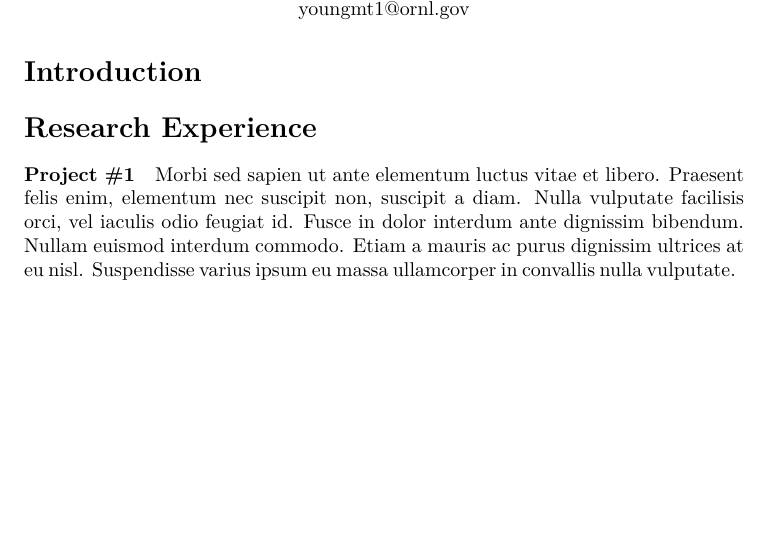
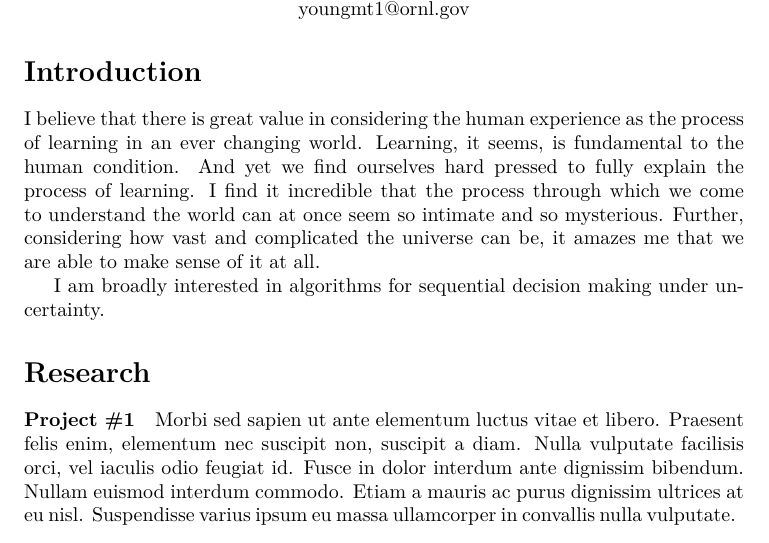
Before and after one commit to yngtodd/statement_of_purpose, a LaTeX document (main.tex, which reads sections/experience.tex, sections/introduction.tex): part of the page, cut so that both start at the same text, the shorter picture padded with empty space. Compiled offline with XeLaTeX.

Commit message:
Updates from ShareLaTeX

```diff
--- a/sections/experience.tex
+++ b/sections/experience.tex
@@ -1,4 +1,4 @@
-\section*{Research Experience}
+\section*{Research}
 \paragraph{Project \#1}
 Morbi sed sapien ut ante elementum luctus vitae et libero. Praesent
 felis enim, elementum nec suscipit non, suscipit a diam. Nulla
--- a/sections/introduction.tex
+++ b/sections/introduction.tex
@@ -1 +1,4 @@
 \section*{Introduction}
+I believe that there is great value in considering the human experience as the process of learning in an ever changing world. Learning, it seems, is fundamental to the human condition. And yet we find ourselves hard pressed to fully explain the process of learning. I find it incredible that the process through which we come to understand the world can at once seem so intimate and so mysterious. Further, considering how vast and complicated the universe can be, it amazes me that we are able to make sense of it at all.
+
+I am broadly interested in algorithms for sequential decision making under uncertainty.
```
